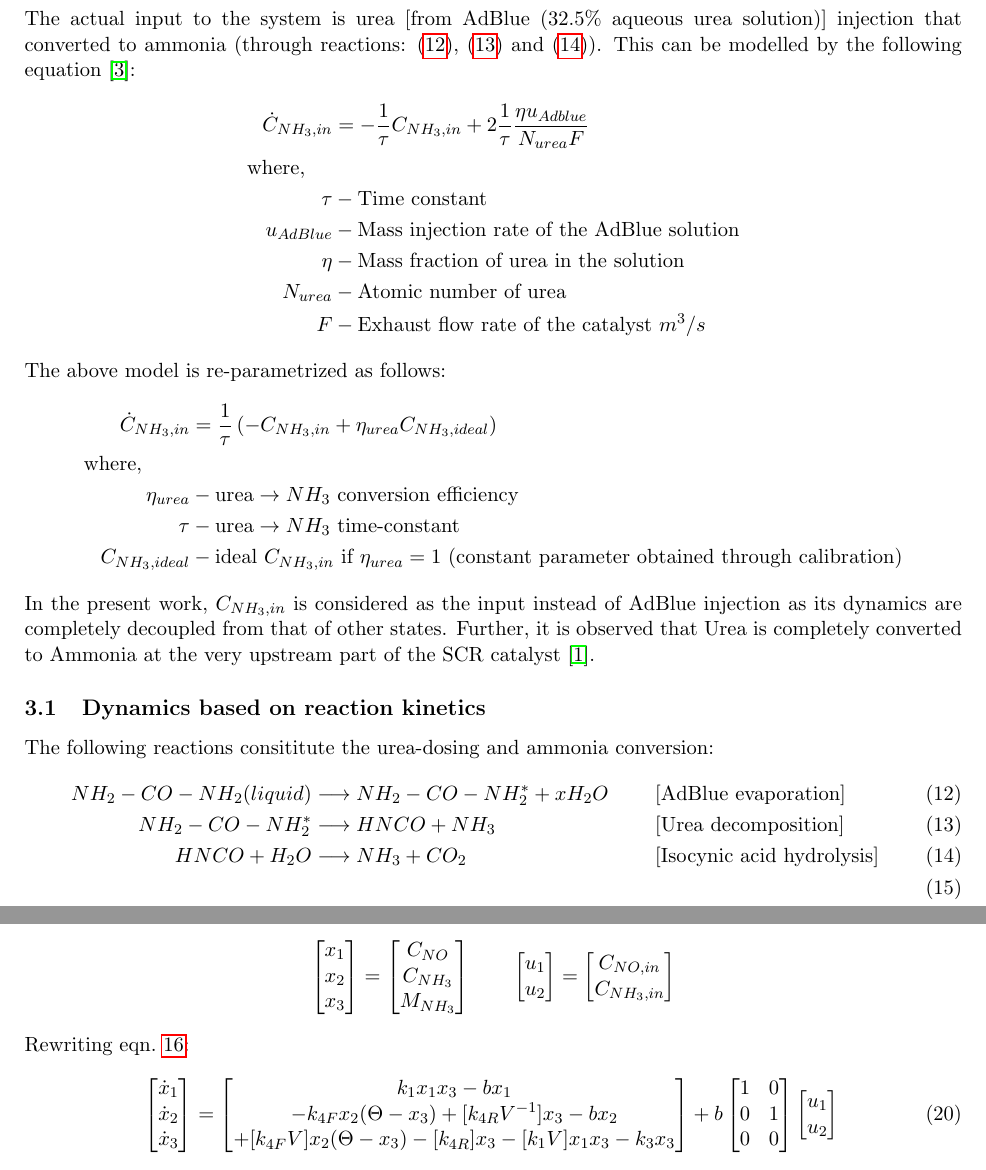
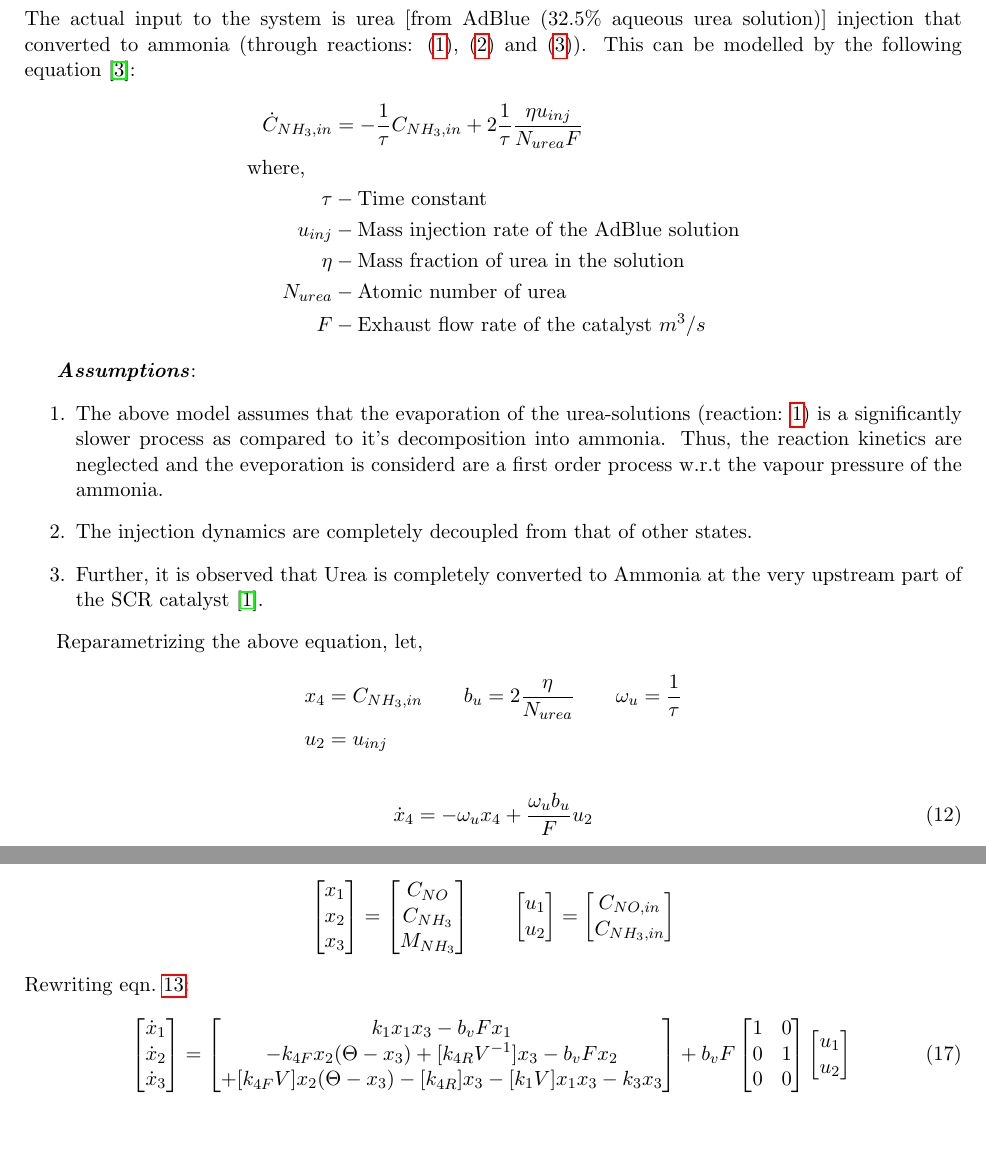
Before and after one commit to SeshaCharla/SCR-OBD, a LaTeX document (SCR-OBD_notes.tex, which reads secs/3_urea_dosing.tex, secs/4_3state_model.tex, secs/urea_dosing.tex): two parts of pages 9 and 11 of 18 before the commit and two parts of pages 9 and 11 of 19 after it, joined at a grey line, cut so that both start at the same text, the shorter picture padded with empty space. Compiled offline with pdfLaTeX.

```diff
--- /dev/null
+++ b/secs/3_urea_dosing.tex
@@ -0,0 +1,37 @@
+\section{Ammonia input (Urea Dosing) dynamics}
+The actual input to the system is urea [from AdBlue ($32.5\%$ aqueous urea
+solution)] injection that converted to ammonia (through reactions:
+(\ref{eqn::urea_1}), (\ref{eqn::urea_2}) and (\ref{eqn::urea_3})). This can be modelled by the following equation \cite{nova2014urea}:
+\begin{align*}
+    \dot C_{NH_3, in} &= - \frac{1}{\tau} C_{NH_3, in} + 2 \frac{1}{\tau} \frac{ \eta u_{inj}}{N_{urea} F}\\
+    \text{where, } \quad &\\
+    \tau &- \text{Time constant}\\
+    u_{inj} &- \text{Mass injection rate of the AdBlue solution}\\
+    \eta &- \text{Mass fraction of urea in the solution}\\
+    N_{urea} &- \text{Atomic number of urea}\\
+    F &- \text{Exhaust flow rate of the catalyst } m^3/s
+\end{align*}
+
+\itbf{Assumptions}:
+\begin{enumerate}
+    \item The above model assumes that the evaporation of the urea-solutions
+        (reaction: \ref{eqn::urea_1}) is a significantly slower process as
+        compared to it's decomposition into ammonia. Thus, the reaction
+        kinetics are neglected and the eveporation is considerd are a first
+        order process w.r.t the vapour pressure of the ammonia.
+    \item The injection dynamics are completely decoupled from that of other
+        states.
+    \item Further, it is observed that Urea is completely converted to Ammonia
+        at the very upstream part of the SCR catalyst
+        \cite{hsieh2011development}.
+\end{enumerate}
+
+Reparametrizing the above equation, let,
+\begin{align*}
+    x_4 &= C_{NH_3, in} \qquad b_u = 2 \frac{ \eta}{N_{urea}} \qquad \omega_u = \frac{1}{\tau}\\
+    u_2 &= u_{inj}
+\end{align*}
+
+\begin{equation}{\label{eqn::urea_inj}}
+    \dot x_4 = - \omega_u x_4 +   \frac{\omega_u b_u}{F} u_{2}
+\end{equation}
--- a/secs/3state_model.tex
+++ b/secs/4_3state_model.tex
@@ -163,10 +163,10 @@
 Rewriting eqn.~\ref{eqn::mass_balance}:
 \begin{equation}\label{eqn::3_state_M}
     \bm{\dot x_1 \\ \dot x_2 \\ \dot x_3} =
-    \bm{k_1 x_1 x_3 - b x_1 \\
-        -k_{4F}  x_2 (\Theta-x_3) + [k_{4R} V^{-1}] x_3 - b x_2 \\
+    \bm{k_1 x_1 x_3 - b_v F x_1 \\
+        -k_{4F}  x_2 (\Theta-x_3) + [k_{4R} V^{-1}] x_3 - b_vF x_2 \\
         +[k_{4F}V] x_2 (\Theta-x_3) - [k_{4R}] x_3 - [k_1V] x_1 x_3 - k_3 x_3} +
-    b \bm{1 & 0 \\ 0 & 1 \\ 0 & 0} \bm{u_1 \\ u_2}\\
+    b_v F \bm{1 & 0 \\ 0 & 1 \\ 0 & 0} \bm{u_1 \\ u_2}\\
 \end{equation}
 
 The following parameters are defined for convenience, based on the coefficients
--- a/secs/urea_dosing.tex
+++ /dev/null
@@ -1,39 +0,0 @@
-\section{Ammonia input (Urea Dosing) dynamics}
-The actual input to the system is urea [from AdBlue ($32.5\%$ aqueous urea
-solution)] injection that converted to ammonia (through reactions:
-(\ref{eqn::urea_1}), (\ref{eqn::urea_2}) and (\ref{eqn::urea_3})). This can be modelled by the following equation \cite{nova2014urea}:
-\begin{align*}
-    \dot C_{NH_3, in} &= - \frac{1}{\tau} C_{NH_3, in} + 2 \frac{1}{\tau} \frac{ \eta u_{Adblue}}{N_{urea} F}\\
-    \text{where, } \quad &\\
-    \tau &- \text{Time constant}\\
-    u_{AdBlue} &- \text{Mass injection rate of the AdBlue solution}\\
-    \eta &- \text{Mass fraction of urea in the solution}\\
-    N_{urea} &- \text{Atomic number of urea}\\
-    F &- \text{Exhaust flow rate of the catalyst } m^3/s
-\end{align*}
-The above model is re-parametrized as follows:
-\begin{align*}
-    \dot C_{NH_3, in} &= \frac{1}{\tau} \lr{ -C_{NH_3, in} +\eta_{urea} C_{NH_3, ideal}} \\
-    \text{where, }\qquad &\\
-    \eta_{urea} &- \text{urea} \rightarrow NH_3 \text{ conversion efficiency}\\
-    \tau &- \text{urea} \rightarrow NH_3 \text{ time-constant}\\
-    C_{NH_3, ideal} &- \text{ideal $C_{NH_3, in}$ if $\eta_{urea} = 1$ (constant parameter obtained through calibration)}
-\end{align*}
-In the present work, $C_{NH_3, in}$ is considered as the input instead of AdBlue
-injection as its dynamics are completely decoupled from that of other states.
-Further, it is observed that Urea is completely converted to Ammonia at the
-very upstream part of the SCR catalyst \cite{hsieh2011development}.
-
-
-\subsection{Dynamics based on reaction kinetics}
-
-The following reactions consititute the urea-dosing and ammonia conversion:
-\begin{align}
-    NH_2 - CO - NH_2 (liquid) &\longrightarrow NH_2 - CO - NH_2^* + x H_2 O
-                & &[\text{AdBlue evaporation}] \label{eqn::urea_1} \\
-    NH_2 - CO - NH_2^*  &\longrightarrow  HNCO + NH_3
-                & &[\text{Urea decomposition}] \label{eqn::urea_2}\\
-    HNCO + H_2O &\longrightarrow NH_3 + CO_2
-                & &[\text{Isocynic acid hydrolysis}] \label{eqn::urea_3}\\
-    %===
-\end{align*}
```
Also changed, not shown: SCR-OBD_notes.tex (+8 -18 lines), secs/1_intro.tex (renamed from secs/intro.tex, +0 -1 lines), SCR-OBD_notes.pdf (deleted), secs/2_SCR_reactions.tex (renamed from secs/SCR_reactions.tex), secs/5_adsorption_model.tex (renamed from secs/adsorption_model.tex), secs/6_control_form.tex (renamed from secs/control_form.tex), secs/apx-1_4state_model.tex (renamed from secs/4state_model.tex), secs/apx-2_kaushal_model.tex (renamed from secs/kaushal_model.tex), secs/4_3state_model.tex (85 more changed lines).
